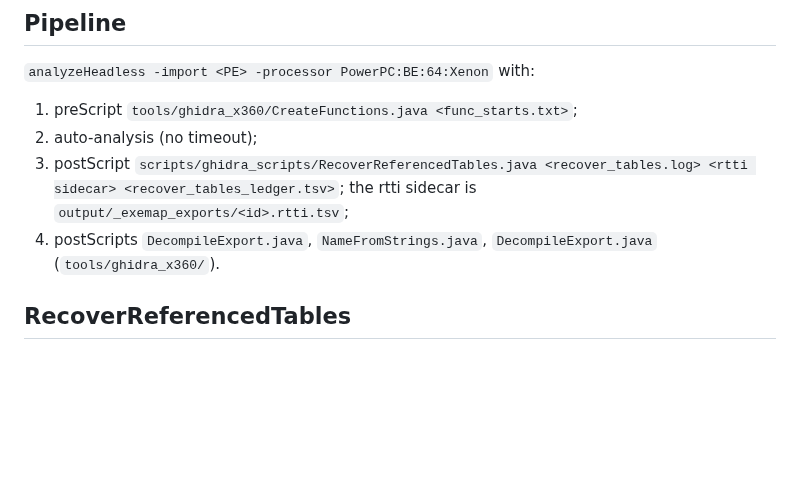
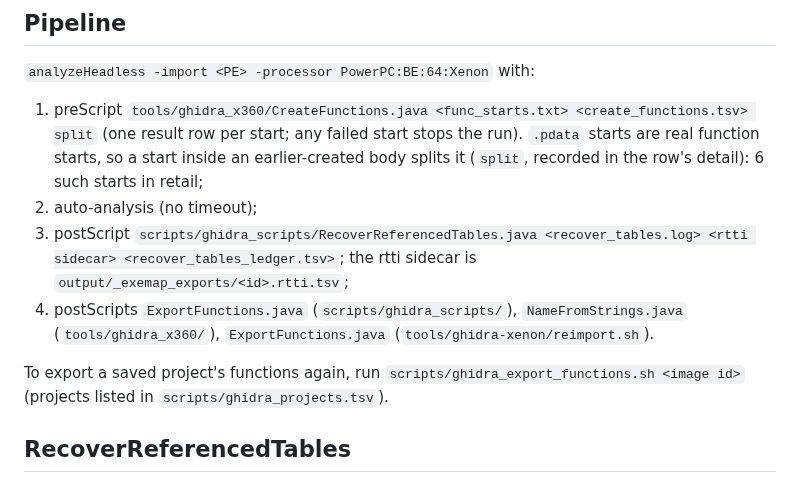
Before and after one commit to Mercenaries-Fan-Build/notes-on-the-released-game, a Markdown page: docs/xbox360_ghidra_xenon.md, the part around the change. GitHub-like rendering; blank space fills up the shorter version.

Commit message:
docs/xbox360_ghidra_xenon.md: CreateFunctions split usage and the ExportFunctions postScripts
54753622+headless-rebase@users.noreply.github.com

```diff
--- a/docs/xbox360_ghidra_xenon.md
+++ b/docs/xbox360_ghidra_xenon.md
@@ -39,13 +39,19 @@ extension is in `ghidra_settings/<user>-ghidra/ghidra_12.1.4_PUBLIC/Extensions/G
 
 `analyzeHeadless -import <PE> -processor PowerPC:BE:64:Xenon` with:
 
-1. preScript `tools/ghidra_x360/CreateFunctions.java <func_starts.txt>`;
+1. preScript `tools/ghidra_x360/CreateFunctions.java <func_starts.txt> <create_functions.tsv> split`
+   (one result row per start; any failed start stops the run). `.pdata` starts are real function
+   starts, so a start inside an earlier-created body splits it (`split`, recorded in the row's
+   detail): 6 such starts in retail;
 2. auto-analysis (no timeout);
 3. postScript `scripts/ghidra_scripts/RecoverReferencedTables.java <recover_tables.log>
    <rtti sidecar> <recover_tables_ledger.tsv>`; the rtti sidecar is
    `output/_exemap_exports/<id>.rtti.tsv`;
-4. postScripts `DecompileExport.java`, `NameFromStrings.java`, `DecompileExport.java`
-   (`tools/ghidra_x360/`).
+4. postScripts `ExportFunctions.java` (`scripts/ghidra_scripts/`), `NameFromStrings.java`
+   (`tools/ghidra_x360/`), `ExportFunctions.java` (`tools/ghidra-xenon/reimport.sh`).
+
+To export a saved project's functions again, run `scripts/ghidra_export_functions.sh <image id>`
+(projects listed in `scripts/ghidra_projects.tsv`).
 
 ## RecoverReferencedTables
 
```
